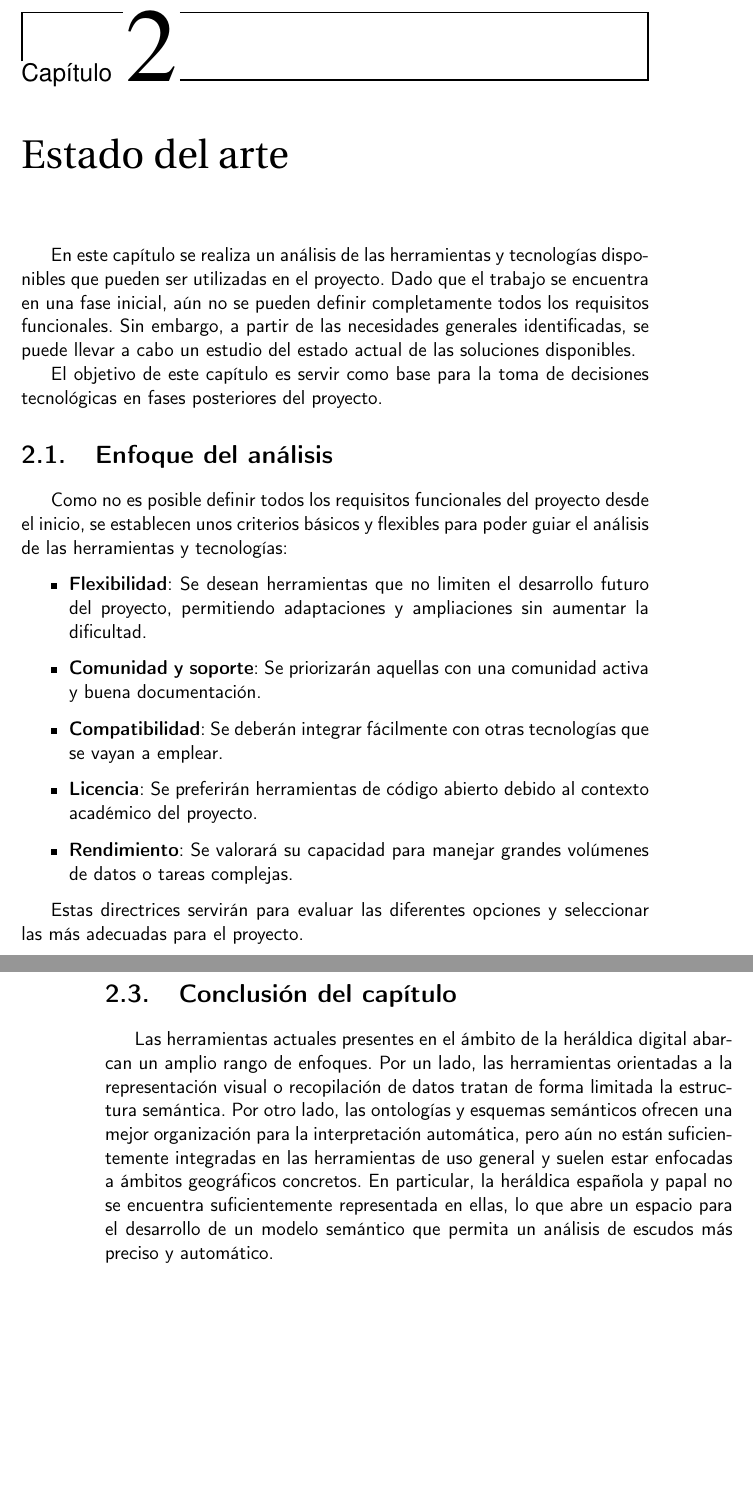
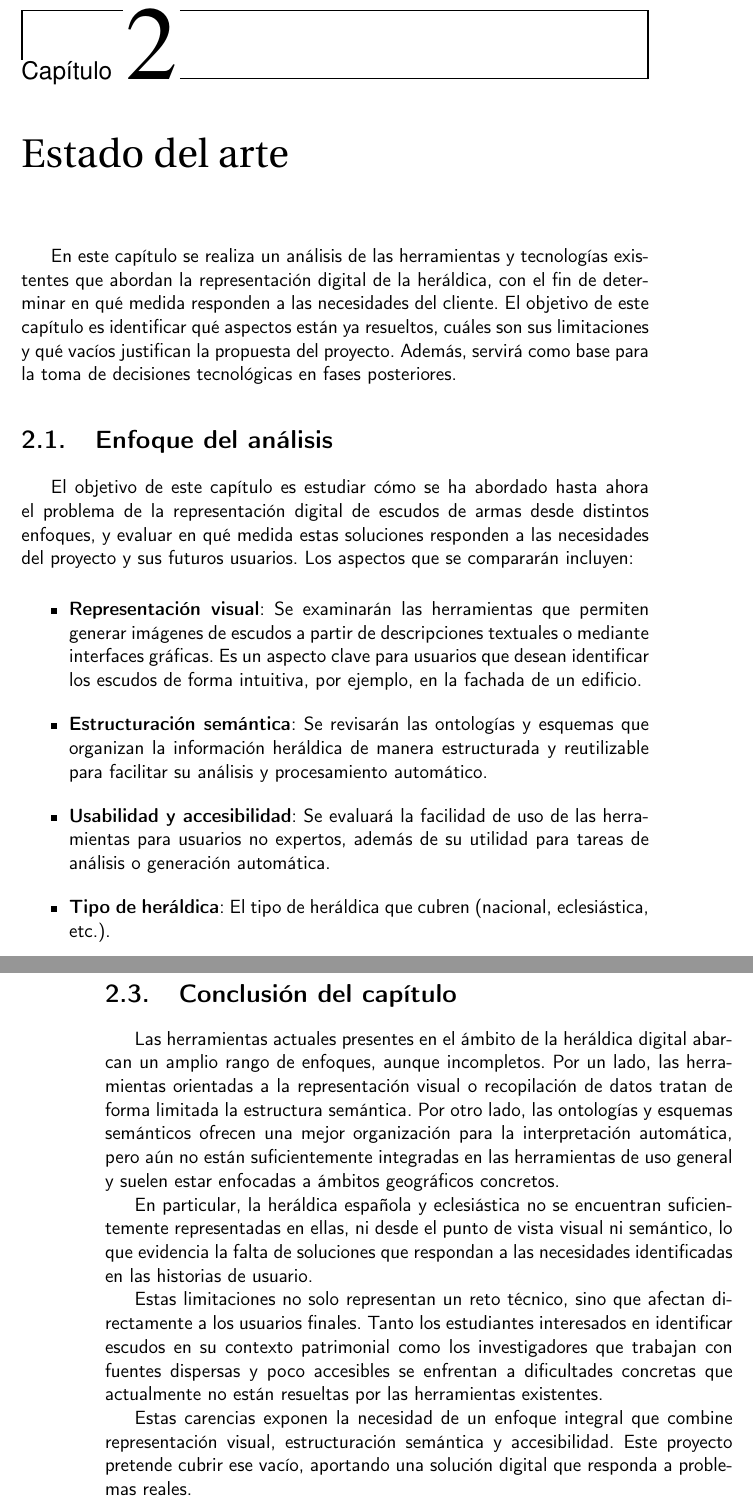
Before and after one commit to shvtwp/proyecto-TFG, a LaTeX book (doc/proyecto.tex, which reads doc/secciones/02_estado_del_arte.tex): two parts of pages 17 and 20 of 31, joined at a grey line, cut so that both start at the same text, the shorter picture padded with empty space. Compiled offline with pdfLaTeX.

Commit message:
Reescribe estado del arte #7
Orienta más el capítulo a las necesidades de los clientes en lugar de orientarlo a las necesidades técnicas

```diff
--- a/doc/secciones/02_estado_del_arte.tex
+++ b/doc/secciones/02_estado_del_arte.tex
@@ -1,32 +1,28 @@
 \chapter{Estado del arte}
 
 En este capítulo se realiza un análisis de las herramientas y tecnologías
-disponibles que pueden ser utilizadas en el proyecto. Dado que el trabajo se
-encuentra en una fase inicial, aún no se pueden definir completamente todos
-los requisitos funcionales. Sin embargo, a partir de las necesidades
-generales identificadas, se puede llevar a cabo un estudio del estado actual
-de las soluciones disponibles.
-
-El objetivo de este capítulo es servir como base para la toma de
-decisiones tecnológicas en fases posteriores del proyecto.
+existentes que abordan la representación digital de la heráldica, con el fin
+de determinar en qué medida responden a las necesidades del cliente.
+El objetivo de este capítulo es identificar qué aspectos están ya resueltos,
+cuáles son sus limitaciones y qué vacíos justifican la propuesta del proyecto.
+Además, servirá como base para la toma de decisiones tecnológicas en fases posteriores.
 
 \section{Enfoque del análisis}
-Como no es posible definir todos los requisitos funcionales del proyecto
-desde el inicio, se establecen unos criterios básicos y flexibles para
-poder guiar el análisis de las herramientas y tecnologías:
+El objetivo de este capítulo es estudiar cómo se ha abordado hasta ahora el problema de
+la representación digital de escudos de armas desde distintos enfoques, y evaluar en qué
+medida estas soluciones responden a las necesidades del proyecto y sus futuros usuarios.
+Los aspectos que se compararán incluyen:
 
 \begin{itemize}
-    \item \textbf{Flexibilidad}: Se desean herramientas que no limiten el desarrollo
-    futuro del proyecto, permitiendo adaptaciones y ampliaciones sin aumentar la dificultad.
-    \item \textbf{Comunidad y soporte}: Se priorizarán aquellas con una comunidad activa
-    y buena documentación.
-    \item \textbf{Compatibilidad}: Se deberán integrar fácilmente con otras tecnologías
-    que se vayan a emplear.
-    \item \textbf{Licencia}: Se preferirán herramientas de código abierto debido al
-    contexto académico del proyecto.
-    \item \textbf{Rendimiento}: Se valorará su capacidad para manejar grandes volúmenes
-    de datos o tareas complejas.
+    \item \textbf{Representación visual}: Se examinarán las herramientas que permiten
+    generar imágenes de escudos a partir de descripciones textuales o mediante interfaces
+    gráficas. Es un aspecto clave para usuarios que desean identificar los escudos de
+    forma intuitiva, por ejemplo, en la fachada de un edificio.
+    \item \textbf{Estructuración semántica}: Se revisarán las ontologías y esquemas que
+    organizan la información heráldica de manera estructurada y reutilizable para facilitar
+    su análisis y procesamiento automático.
+    \item \textbf{Usabilidad y accesibilidad}: Se evaluará la facilidad de uso de las herramientas
+    para usuarios no expertos, además de su utilidad para tareas de análisis o generación automática.
+    \item \textbf{Tipo de heráldica}: El tipo de heráldica que cubren (nacional, eclesiástica, etc.).
 \end{itemize}
 
-Estas directrices servirán para evaluar las diferentes opciones y seleccionar las más
-adecuadas para el proyecto.
@@ -106,10 +105,21 @@ semántico de blasones en proyectos digitales.
 
 \section{Conclusión del capítulo}
 Las herramientas actuales presentes en el ámbito de la heráldica digital abarcan un amplio
-rango de enfoques. Por un lado, las herramientas orientadas a la representación visual o
-recopilación de datos tratan de forma limitada la estructura semántica. Por otro lado,
+rango de enfoques, aunque incompletos. Por un lado, las herramientas orientadas a la representación
+visual o recopilación de datos tratan de forma limitada la estructura semántica. Por otro lado,
 las ontologías y esquemas semánticos ofrecen una mejor organización para la interpretación
 automática, pero aún no están suficientemente integradas en las herramientas de uso general y
-suelen estar enfocadas a ámbitos geográficos concretos. En particular, la heráldica española y papal
-no se encuentra suficientemente representada en ellas, lo que abre un espacio para el desarrollo
-de un modelo semántico que permita un análisis de escudos más preciso y automático.
+suelen estar enfocadas a ámbitos geográficos concretos.
+
+En particular, la heráldica española y eclesiástica no se encuentran suficientemente representadas
+en ellas, ni desde el punto de vista visual ni semántico, lo que evidencia la falta de soluciones
+que respondan a las necesidades identificadas en las historias de usuario.
+
+Estas limitaciones no solo representan un reto técnico, sino que afectan directamente a los
+usuarios finales. Tanto los estudiantes interesados en identificar escudos en su contexto patrimonial
+como los investigadores que trabajan con fuentes dispersas y poco accesibles se enfrentan a
+dificultades concretas que actualmente no están resueltas por las herramientas existentes.
+
+Estas carencias exponen la necesidad de un enfoque integral que combine representación
+visual, estructuración semántica y accesibilidad. Este proyecto pretende cubrir ese vacío,
+aportando una solución digital que responda a problemas reales.
```
Also changed, not shown: doc/secciones/02_estado_del_arte.tex (35 more changed lines).
